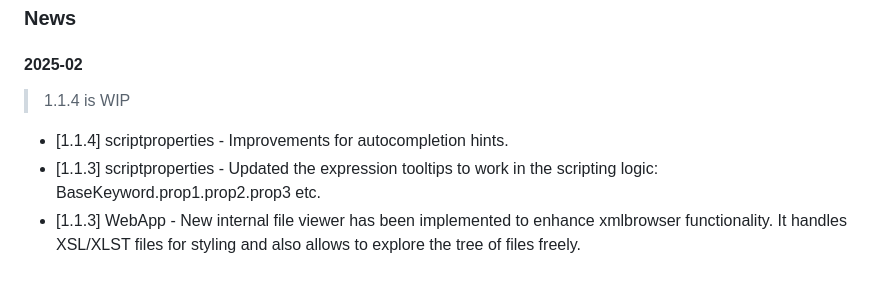
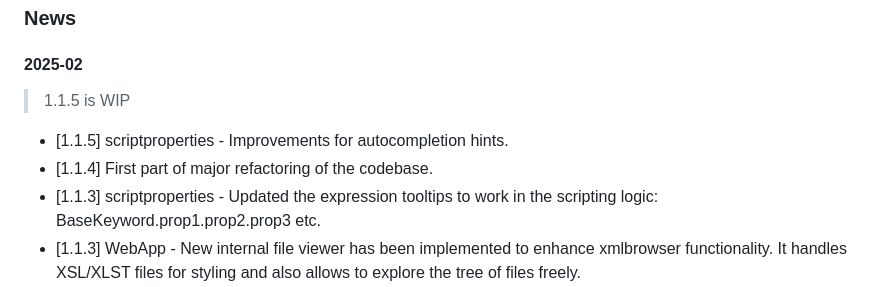
Before and after one commit to iomatix/ioTools-X4Foundations, a Markdown page: WebTool/Readme.md, the part around the change. GitHub-like rendering.

Commit message:
readme up

```diff
--- a/WebTool/Readme.md
+++ b/WebTool/Readme.md
@@ -27,9 +27,10 @@ This repository contains a simple WebApp tool designed initially for browsing do
 
 #### 2025-02
 
->1.1.4 is WIP
+>1.1.5 is WIP
 
-- [1.1.4] scriptproperties - Improvements for autocompletion hints.
+- [1.1.5] scriptproperties - Improvements for autocompletion hints.
+- [1.1.4] First part of major refactoring of the codebase.
 - [1.1.3] scriptproperties - Updated the expression tooltips to work in the scripting logic: BaseKeyword.prop1.prop2.prop3 etc.
 - [1.1.3] WebApp - New internal file viewer has been implemented to enhance xmlbrowser functionality. It handles XSL/XLST files for styling and also allows to explore the tree of files freely.
 - [1.1.1] WebApp - Improved Path Validating, Error Handling, Performance Optimization, Security, Code Organization, Validation and Outputs Handling at python's backend.
```
